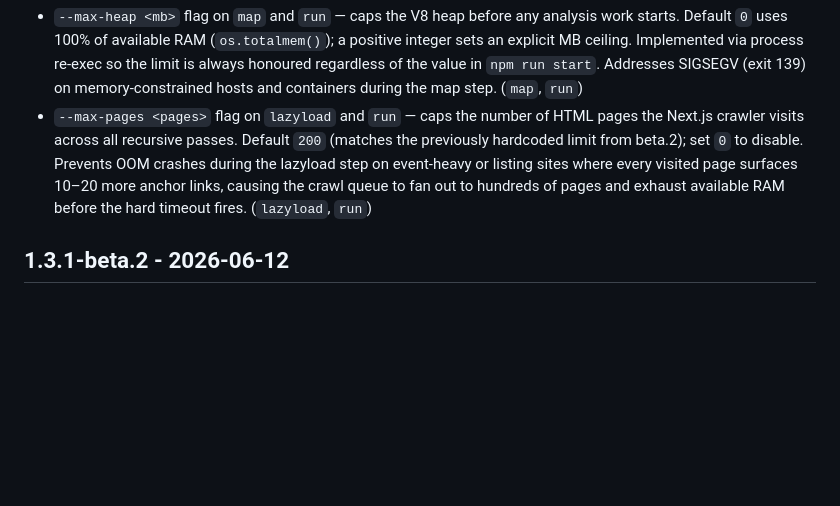
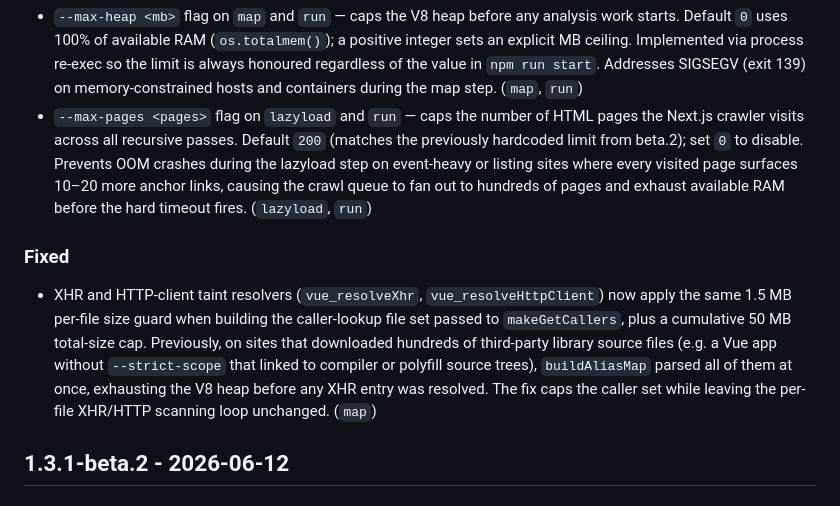
Before and after one commit to shriyanss/js-recon, a Markdown page: CHANGELOG.md, the part around the change. Drawn GitHub-style; blank space fills up the shorter version.

Commit message:
docs: document map caller-lookup OOM fix in CLAUDE.md and CHANGELOG
Co-Authored-By: Claude Sonnet 4.6 <noreply@anthropic.com>

```diff
--- a/CHANGELOG.md
+++ b/CHANGELOG.md
@@ -6,6 +6,10 @@
 
 - `--max-heap <mb>` flag on `map` and `run` — caps the V8 heap before any analysis work starts. Default `0` uses 100% of available RAM (`os.totalmem()`); a positive integer sets an explicit MB ceiling. Implemented via process re-exec so the limit is always honoured regardless of the value in `npm run start`. Addresses SIGSEGV (exit 139) on memory-constrained hosts and containers during the map step. (`map`, `run`)
 - `--max-pages <pages>` flag on `lazyload` and `run` — caps the number of HTML pages the Next.js crawler visits across all recursive passes. Default `200` (matches the previously hardcoded limit from beta.2); set `0` to disable. Prevents OOM crashes during the lazyload step on event-heavy or listing sites where every visited page surfaces 10–20 more anchor links, causing the crawl queue to fan out to hundreds of pages and exhaust available RAM before the hard timeout fires. (`lazyload`, `run`)
+
+### Fixed
+
+- XHR and HTTP-client taint resolvers (`vue_resolveXhr`, `vue_resolveHttpClient`) now apply the same 1.5 MB per-file size guard when building the caller-lookup file set passed to `makeGetCallers`, plus a cumulative 50 MB total-size cap. Previously, on sites that downloaded hundreds of third-party library source files (e.g. a Vue app without `--strict-scope` that linked to compiler or polyfill source trees), `buildAliasMap` parsed all of them at once, exhausting the V8 heap before any XHR entry was resolved. The fix caps the caller set while leaving the per-file XHR/HTTP scanning loop unchanged. (`map`)
 
 ## 1.3.1-beta.2 - 2026-06-12
 
```
Also changed, not shown: src/map/CLAUDE.md (+1 -0 lines).
